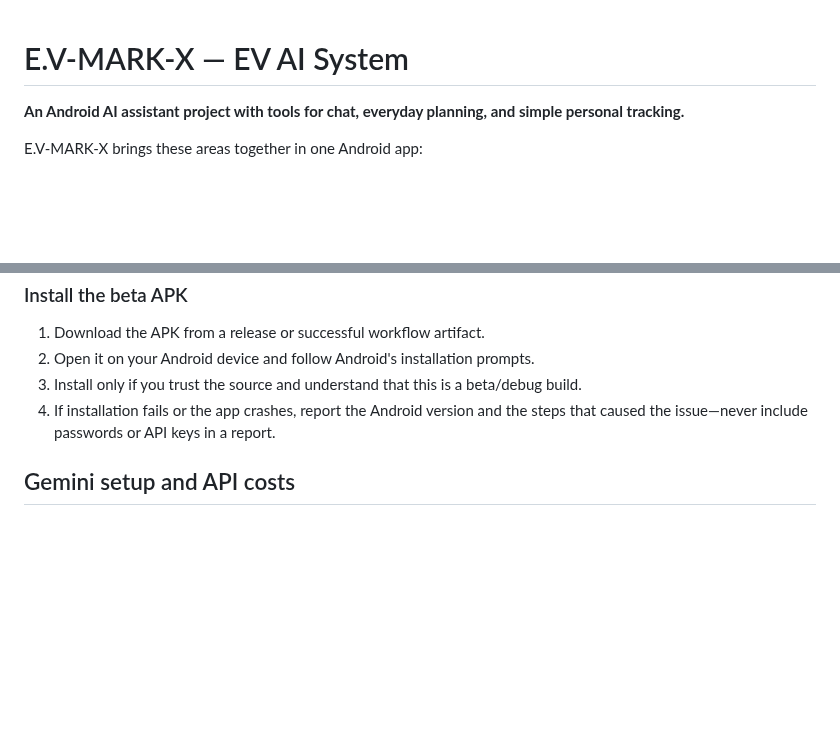
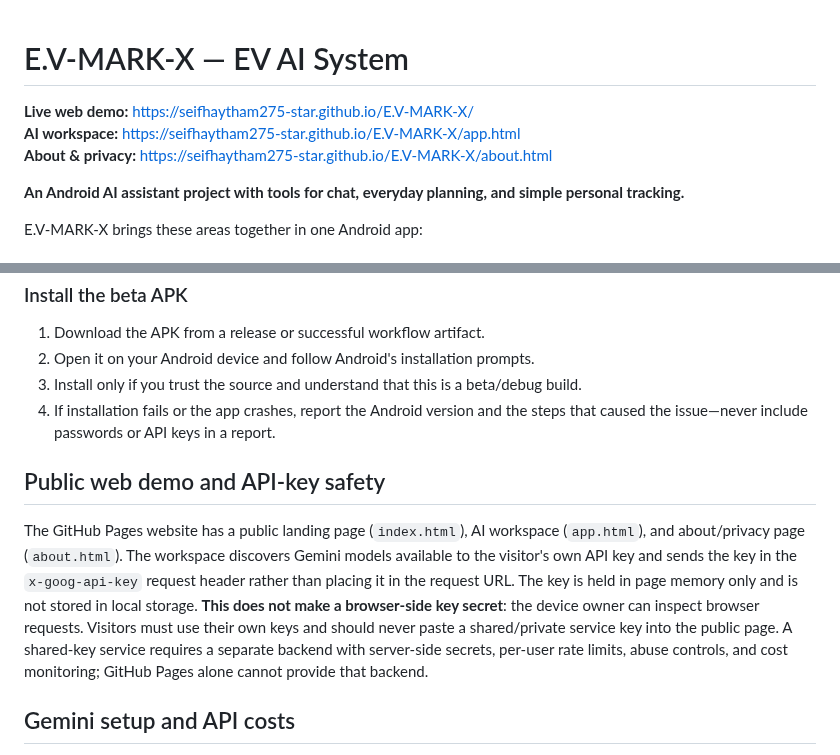
Before and after one commit to seifhaytham275-star/E.V-MARK-X, a Markdown page: README.md, 2 parts joined by grey strips. Drawn GitHub-style; blank space fills up the shorter version.

Commit message:
Document live web demo and API key safety

```diff
--- a/README.md
+++ b/README.md
@@ -1,4 +1,8 @@
 # E.V-MARK-X — EV AI System
+
+**Live web demo:** https://seifhaytham275-star.github.io/E.V-MARK-X/
+**AI workspace:** https://seifhaytham275-star.github.io/E.V-MARK-X/app.html
+**About & privacy:** https://seifhaytham275-star.github.io/E.V-MARK-X/about.html
 
 **An Android AI assistant project with tools for chat, everyday planning, and simple personal tracking.**
 
@@ -43,6 +47,10 @@ If there is no published release yet, the Releases page may be empty. Open the l
 3. Install only if you trust the source and understand that this is a beta/debug build.
 4. If installation fails or the app crashes, report the Android version and the steps that caused the issue—never include passwords or API keys in a report.
 
+## Public web demo and API-key safety
+
+The GitHub Pages website has a public landing page (`index.html`), AI workspace (`app.html`), and about/privacy page (`about.html`). The workspace discovers Gemini models available to the visitor's own API key and sends the key in the `x-goog-api-key` request header rather than placing it in the request URL. The key is held in page memory only and is not stored in local storage. **This does not make a browser-side key secret**: the device owner can inspect browser requests. Visitors must use their own keys and should never paste a shared/private service key into the public page. A shared-key service requires a separate backend with server-side secrets, per-user rate limits, abuse controls, and cost monitoring; GitHub Pages alone cannot provide that backend.
+
 ## Gemini setup and API costs
 
 1. Create your own Gemini API key in Google AI Studio.
```
